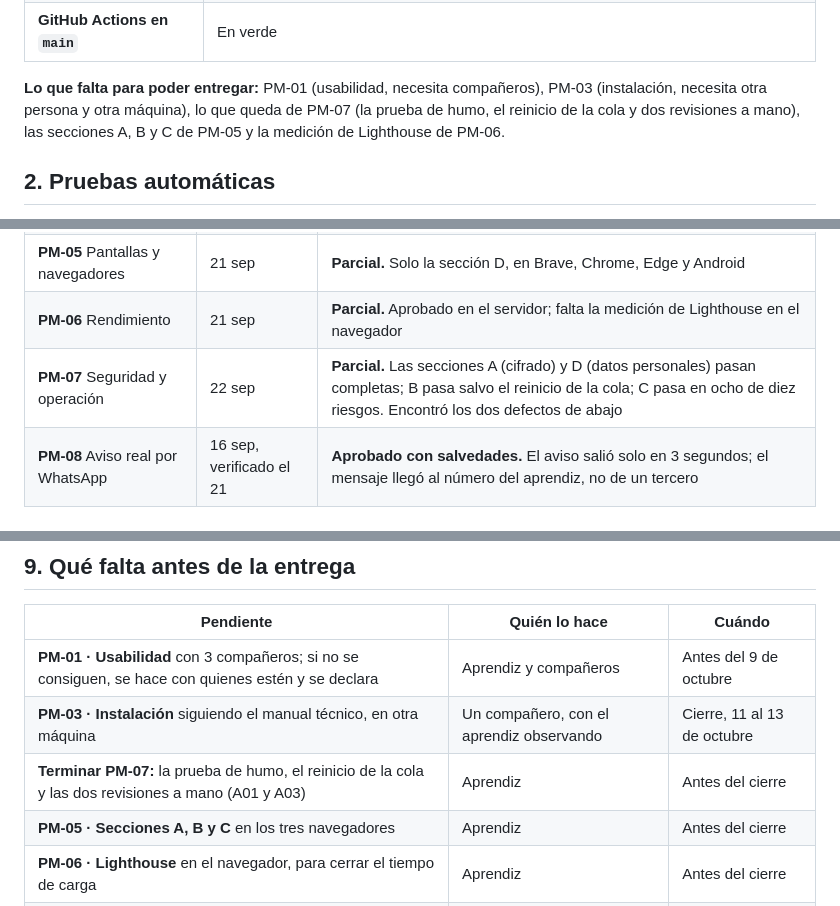
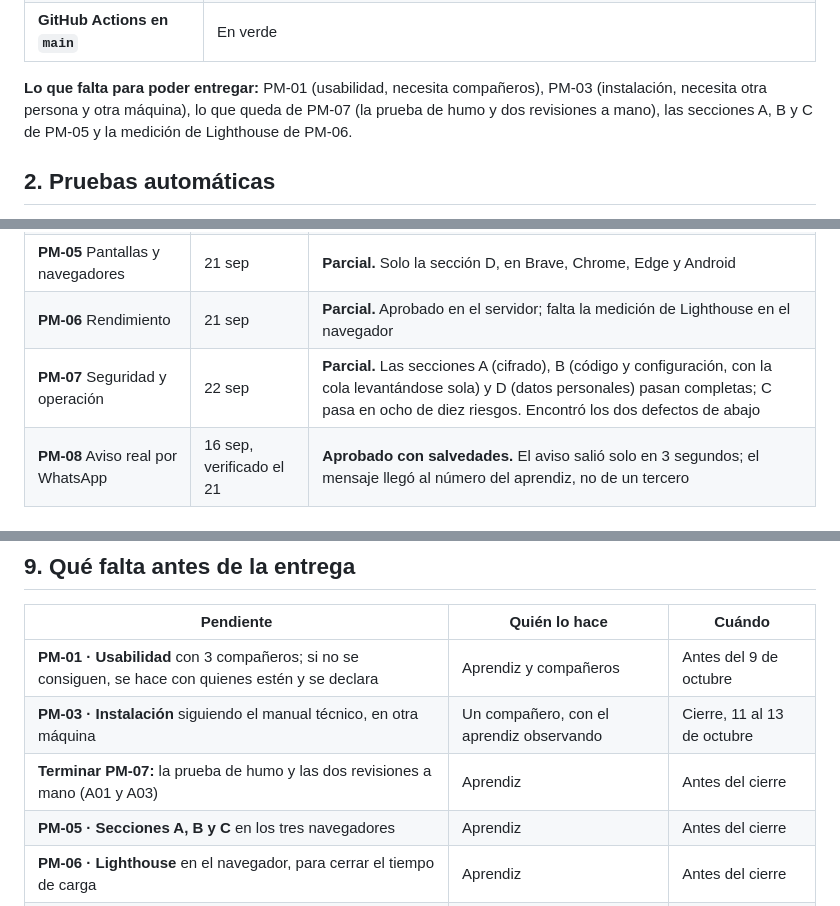
Before and after one commit to Aryannext/El-taller-ines, a Markdown page: docs/05-pruebas/informe-de-pruebas.md, 3 parts joined by grey strips. Rendered like a GitHub page.

Commit message:
docs(PM-07): la cola se levanta sola, sección B aprobada
reinicios=1 veinte segundos después de la señal, sin intervención. Con
eso RNF-17 queda cubierto de punta a punta: reintentos probados en
EnviarAvisoTest y continuidad del trabajador probada en el servidor.

Co-Authored-By: Claude Opus 5 <noreply@anthropic.com>

```diff
--- a/docs/05-pruebas/informe-de-pruebas.md
+++ b/docs/05-pruebas/informe-de-pruebas.md
@@ -20,7 +20,7 @@ Dice qué se probó, con qué resultado y qué falta. Sigue el [plan de pruebas]
 | **Defectos abiertos** | **Ninguno.** Los 8 encontrados se corrigieron; los dos últimos los halló PM-07 |
 | **GitHub Actions en `main`** | En verde |
 
-**Lo que falta para poder entregar:** PM-01 (usabilidad, necesita compañeros), PM-03 (instalación, necesita otra persona y otra máquina), lo que queda de PM-07 (la prueba de humo, el reinicio de la cola y dos revisiones a mano), las secciones A, B y C de PM-05 y la medición de Lighthouse de PM-06.
+**Lo que falta para poder entregar:** PM-01 (usabilidad, necesita compañeros), PM-03 (instalación, necesita otra persona y otra máquina), lo que queda de PM-07 (la prueba de humo y dos revisiones a mano), las secciones A, B y C de PM-05 y la medición de Lighthouse de PM-06.
 
 ## 2. Pruebas automáticas
 
@@ -104,7 +105,7 @@ De los 35, **19 se comprueban solos en cada envío** y están en verde: RNF-02,
 | **PM-04** App en el celular | 22 sep | **Aprobada con observaciones.** Los 10 pasos pasan en un Redmi Note 14 5G con Android 15 |
 | **PM-05** Pantallas y navegadores | 21 sep | **Parcial.** Solo la sección D, en Brave, Chrome, Edge y Android |
 | **PM-06** Rendimiento | 21 sep | **Parcial.** Aprobado en el servidor; falta la medición de Lighthouse en el navegador |
-| **PM-07** Seguridad y operación | 22 sep | **Parcial.** Las secciones A (cifrado) y D (datos personales) pasan completas; B pasa salvo el reinicio de la cola; C pasa en ocho de diez riesgos. Encontró los dos defectos de abajo |
+| **PM-07** Seguridad y operación | 22 sep | **Parcial.** Las secciones A (cifrado), B (código y configuración, con la cola levantándose sola) y D (datos personales) pasan completas; C pasa en ocho de diez riesgos. Encontró los dos defectos de abajo |
 | **PM-08** Aviso real por WhatsApp | 16 sep, verificado el 21 | **Aprobado con salvedades.** El aviso salió solo en 3 segundos; el mensaje llegó al número del aprendiz, no de un tercero |
 
 ### Observaciones y salvedades declaradas
@@ -150,7 +151,7 @@ Del [plan de pruebas](plan-de-pruebas.md#para-entregar):
 | --- | --- | --- |
 | **PM-01 · Usabilidad** con 3 compañeros; si no se consiguen, se hace con quienes estén y se declara | Aprendiz y compañeros | Antes del 9 de octubre |
 | **PM-03 · Instalación** siguiendo el manual técnico, en otra máquina | Un compañero, con el aprendiz observando | Cierre, 11 al 13 de octubre |
-| **Terminar PM-07:** la prueba de humo, el reinicio de la cola y las dos revisiones a mano (A01 y A03) | Aprendiz | Antes del cierre |
+| **Terminar PM-07:** la prueba de humo y las dos revisiones a mano (A01 y A03) | Aprendiz | Antes del cierre |
 | **PM-05 · Secciones A, B y C** en los tres navegadores | Aprendiz | Antes del cierre |
 | **PM-06 · Lighthouse** en el navegador, para cerrar el tiempo de carga | Aprendiz | Antes del cierre |
 | **Decidir sobre RN-44:** construir HU-36 o dejar la regla declarada como no implementada | Aprendiz | Antes del cierre |
```
Also changed, not shown: other parts of docs/05-pruebas/informe-de-pruebas.md (+1 -0 lines), 1 other file.
